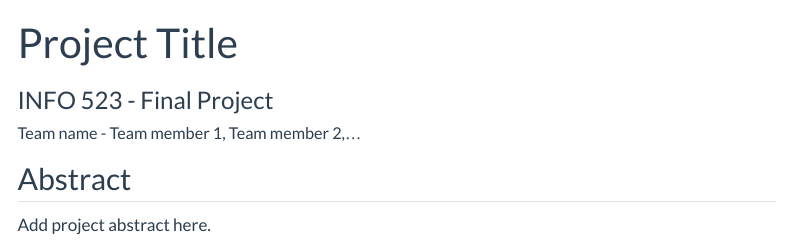
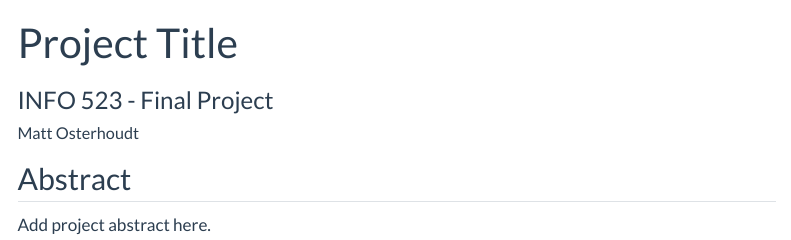
Before and after one commit to MattOsterhoudt/final-project-osterhoudt, a Quarto document (index.qmd): the page in a window 1100 px wide, from its top. Rendered offline with R 4.5, knitr and Pandoc in place of Quarto, with nearby package versions; menus at the side of the page are left out.

Commit message:
Deleted Rproj, tested index update to site

```diff
--- a/index.qmd
+++ b/index.qmd
@@ -2,7 +2,7 @@
 title: "Project Title"
 subtitle: "INFO 523 - Final Project"
 author:
-  - name: "Team name - Team member 1, Team member 2,..."
+  - name: "Matt Osterhoudt"
     affiliations:
       - name: "College of Information Science, University of Arizona"
 description: "Project description"
```
Also changed, not shown: 1 other file.
